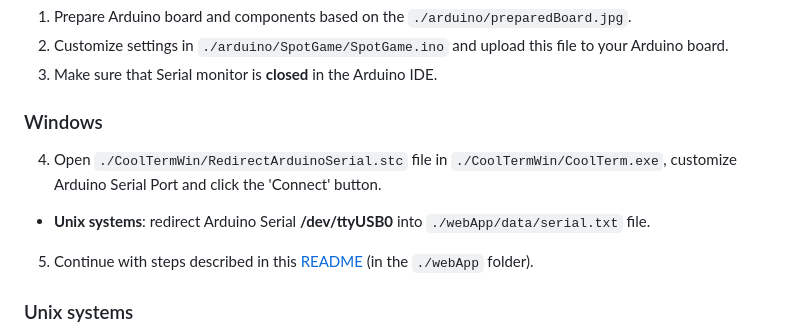
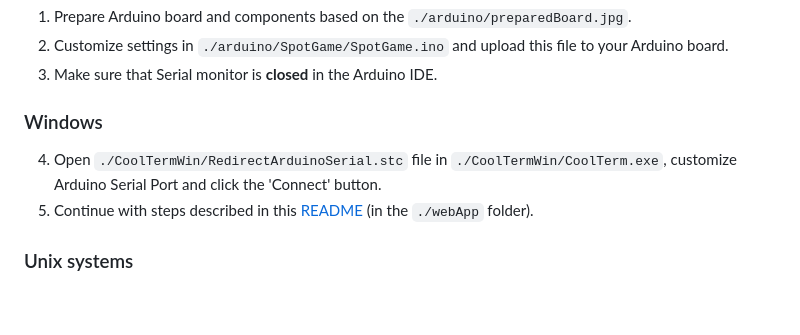
Before and after one commit to oplaner4/spotGame, a Markdown page: README.md, the part around the change. Rendered like a GitHub page; blank space fills up the shorter version.

```diff
--- a/README.md
+++ b/README.md
@@ -48,8 +48,8 @@ Project is located in `./webApp` folder. More information can be found in separa
 3) Make sure that Serial monitor is **closed** in the Arduino IDE.
 
 ### Windows
+
 4) Open `./CoolTermWin/RedirectArduinoSerial.stc` file in `./CoolTermWin/CoolTerm.exe`, customize Arduino Serial Port and click the 'Connect' button.
-* **Unix systems**: redirect Arduino Serial **/dev/ttyUSB0** into `./webApp/data/serial.txt` file.
 5) Continue with steps described in this [README](https://github.com/oplaner4/spotGame/tree/master/webApp#readme) (in the `./webApp` folder).
 
 ### Unix systems
```
